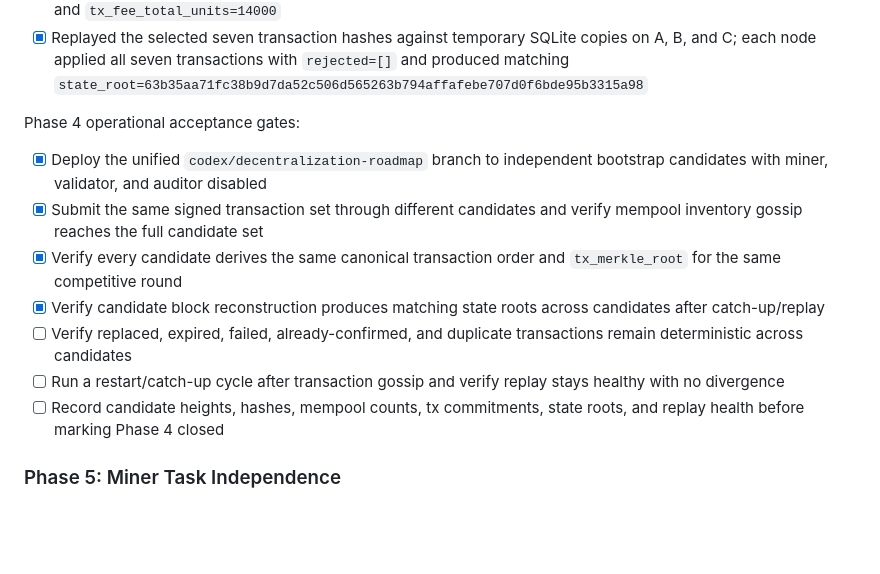
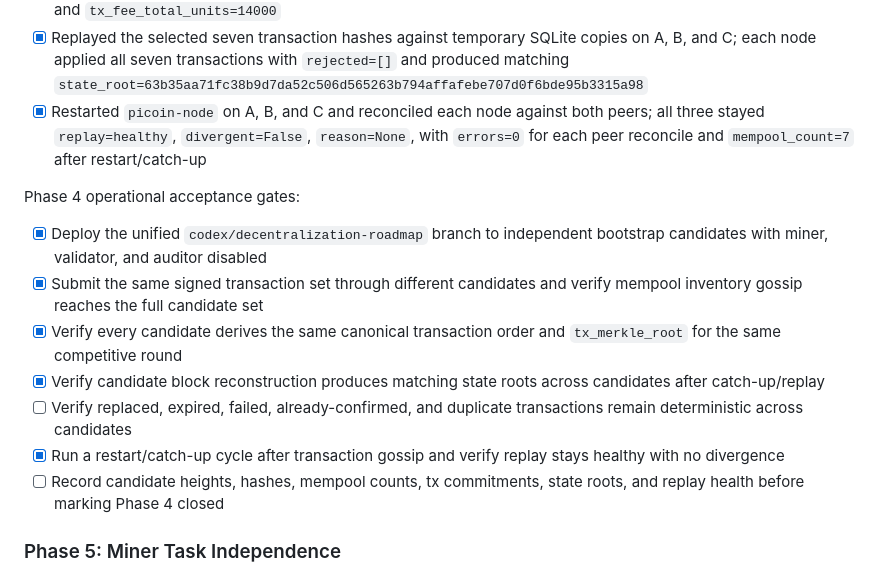
Before and after one commit to devcoffeecoin/PICOIN, a Markdown page: README.md, the part around the change. GitHub-like rendering; blank space fills up the shorter version.

Commit message:
Record phase 4 restart lab evidence

```diff
--- a/README.md
+++ b/README.md
@@ -925,6 +925,7 @@ Phase 4.6 operational evidence:
 - [x] Submitted a controlled signed transaction set through different candidates and reconciled candidate-to-candidate until all three `/mempool/inventory` responses contained the same seven transaction hashes
 - [x] Registered independent test miners on A, B, and C and verified every candidate selected the same canonical transaction order, `tx_merkle_root=85477e6cd0c95615776a2000b4c8221605976f7fb624923b2c29295cd6a15146`, `selected_tx_hashes_hash=86acba5df06c4a07f05b0b6554203acc9a1045c379b57b941fe65254578c624d`, `tx_count=7`, and `tx_fee_total_units=14000`
 - [x] Replayed the selected seven transaction hashes against temporary SQLite copies on A, B, and C; each node applied all seven transactions with `rejected=[]` and produced matching `state_root=63b35aa71fc38b9d7da52c506d565263b794affafebe707d0f6bde95b3315a98`
+- [x] Restarted `picoin-node` on A, B, and C and reconciled each node against both peers; all three stayed `replay=healthy`, `divergent=False`, `reason=None`, with `errors=0` for each peer reconcile and `mempool_count=7` after restart/catch-up
 
 Phase 4 operational acceptance gates:
 
@@ -933,7 +934,7 @@ Phase 4 operational acceptance gates:
 - [x] Verify every candidate derives the same canonical transaction order and `tx_merkle_root` for the same competitive round
 - [x] Verify candidate block reconstruction produces matching state roots across candidates after catch-up/replay
 - [ ] Verify replaced, expired, failed, already-confirmed, and duplicate transactions remain deterministic across candidates
-- [ ] Run a restart/catch-up cycle after transaction gossip and verify replay stays healthy with no divergence
+- [x] Run a restart/catch-up cycle after transaction gossip and verify replay stays healthy with no divergence
 - [ ] Record candidate heights, hashes, mempool counts, tx commitments, state roots, and replay health before marking Phase 4 closed
 
 ### Phase 5: Miner Task Independence
```
